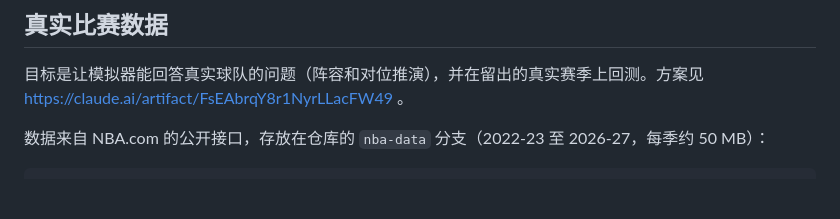
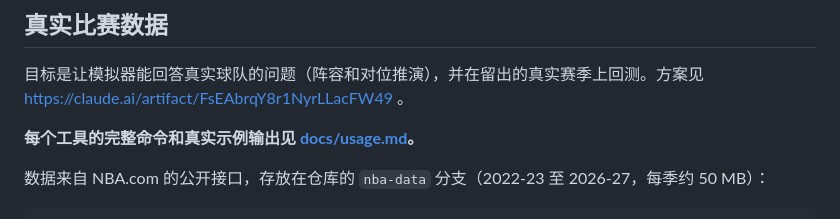
Before and after one commit to LianruiBruce/nba-tactics-sim, a Markdown page: README.md, the part around the change. Drawn GitHub-style; blank space fills up the shorter version.

```diff
--- a/README.md
+++ b/README.md
@@ -63,6 +63,8 @@ pytest
 ## 真实比赛数据
 
 目标是让模拟器能回答真实球队的问题（阵容和对位推演），并在留出的真实赛季上回测。方案见 https://claude.ai/artifact/FsEAbrqY8r1NyrLLacFW49 。
+
+**每个工具的完整命令和真实示例输出见 [docs/usage.md](docs/usage.md)。**
 
 数据来自 NBA.com 的公开接口，存放在仓库的 `nba-data` 分支（2022-23 至 2026-27，每季约 50 MB）：
 
```
Also changed, not shown: docs/usage.md (added, +164 -0 lines).
